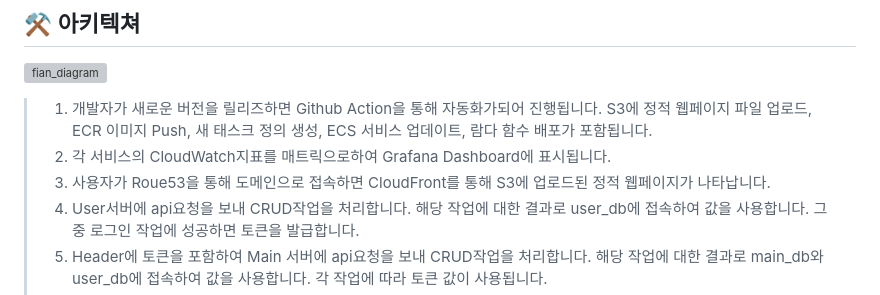
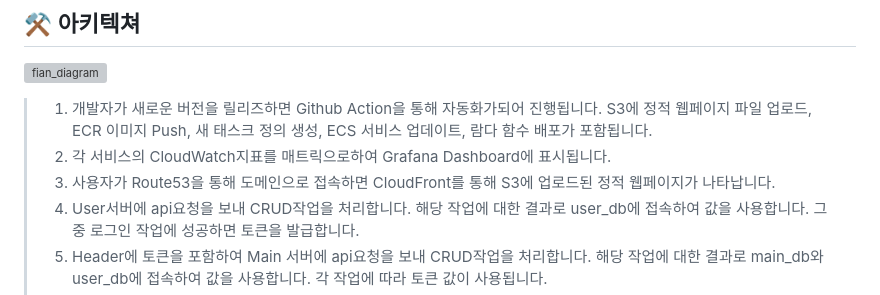
Before and after one commit to parknahye/mrmrthon, a Markdown page: README.md, the part around the change. Rendered like a GitHub page; grey boxes are pictures that could not be loaded.

```diff
--- a/README.md
+++ b/README.md
@@ -6,7 +6,7 @@
 ![fian_diagram](https://github.com/cs-devops-bootcamp/devops-04-Final-Team2/assets/126468493/1810e67b-7339-4ee7-b6b8-ba21218f0ecc)<br>
 > 1. 개발자가 새로운 버전을 릴리즈하면 Github Action을 통해 자동화가되어 진행됩니다. S3에 정적 웹페이지 파일 업로드, ECR 이미지 Push, 새 태스크 정의 생성, ECS 서비스 업데이트, 람다 함수 배포가 포함됩니다.
 > 2. 각 서비스의 CloudWatch지표를 매트릭으로하여 Grafana Dashboard에 표시됩니다.
-> 3. 사용자가 Roue53을 통해 도메인으로 접속하면 CloudFront를 통해 S3에 업로드된 정적 웹페이지가 나타납니다.
+> 3. 사용자가 Route53을 통해 도메인으로 접속하면 CloudFront를 통해 S3에 업로드된 정적 웹페이지가 나타납니다.
 > 4. User서버에 api요청을 보내 CRUD작업을 처리합니다. 해당 작업에 대한 결과로 user_db에 접속하여 값을 사용합니다. 그 중 로그인 작업에 성공하면 토큰을 발급합니다.
 > 5. Header에 토큰을 포함하여 Main 서버에 api요청을 보내 CRUD작업을 처리합니다. 해당 작업에 대한 결과로 main_db와 user_db에 접속하여 값을 사용합니다. 각 작업에 따라 토큰 값이 사용됩니다.
 > 6. main_db의 official_record 테이블에 값이 추가되면, 이를 트리거로 official_record_lambda가 작동합니다. 해당 람다는 추가된 값에 대한 내용을 SNS로 전달합니다.
```
